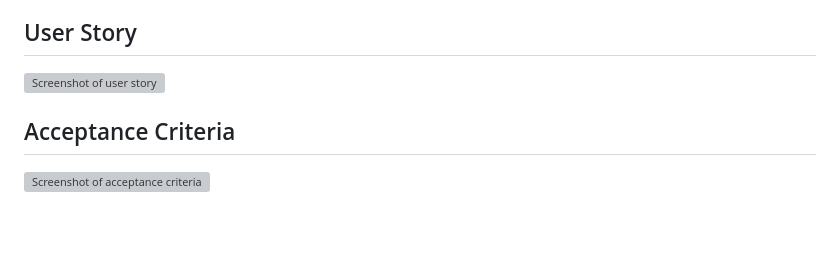
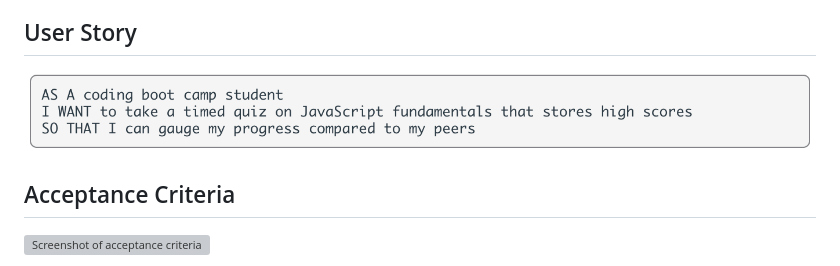
Before and after one commit to alandry110/javascript-quiz, a Markdown page: README.md, the part around the change. Drawn GitHub-style; pictures changed too: assets/images/userstory.png (added); blank space fills up the shorter version; grey boxes are pictures that could not be loaded.

Commit message:
added user story to readme

```diff
--- a/README.md
+++ b/README.md
@@ -14,7 +14,7 @@ The purpose of this repository was to create JavaScript Code Quiz that features
 - [License](#license)
 
 ## User Story
-![Screenshot of user story]()
+![Screenshot of user story](./assets/images/userstory.png)
 
 ## Acceptance Criteria
 ![Screenshot of acceptance criteria](https://user-images.githubusercontent.com/108308865/192376002-fa7f8ea4-ab67-409d-af1a-ed01aeaf53be.png)
```
Also changed, not shown: 1 other file.
